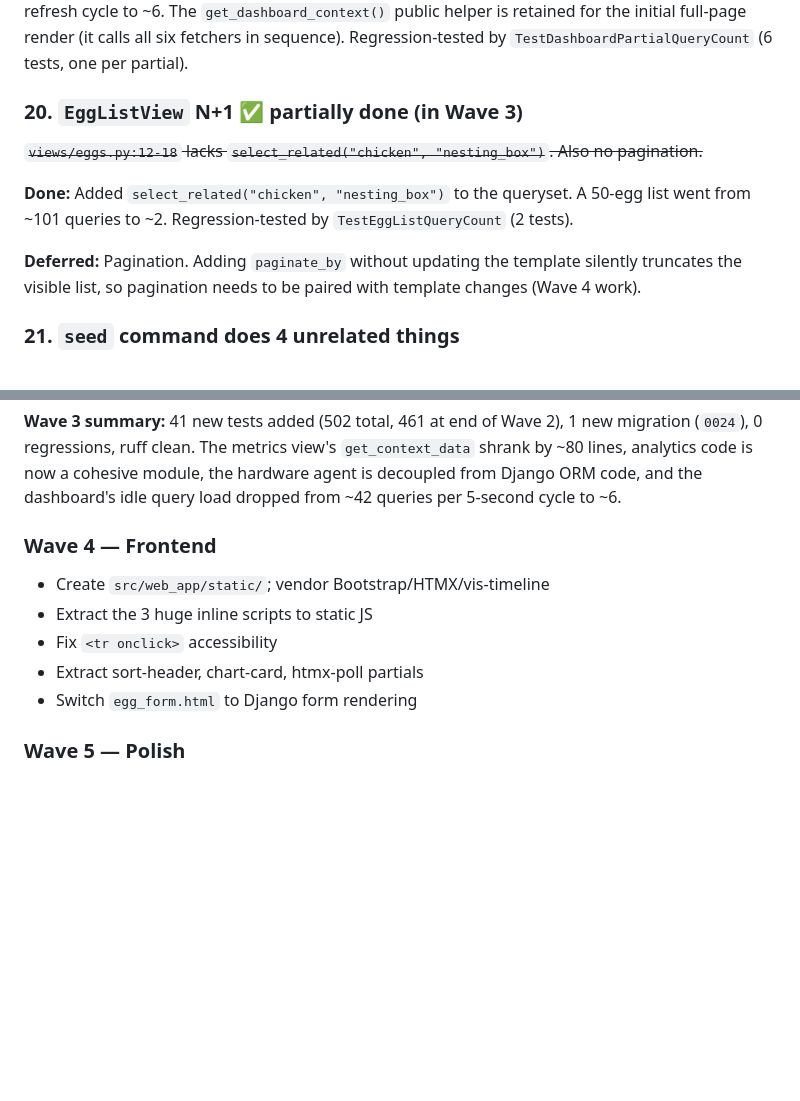
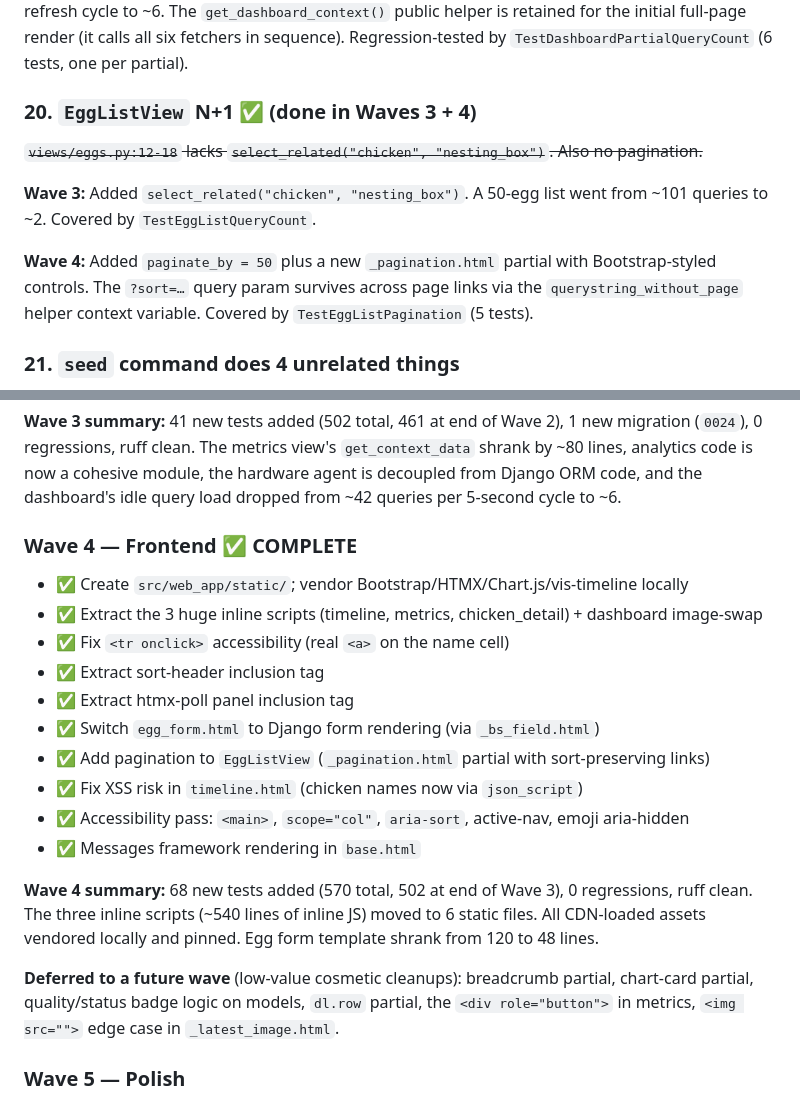
Before and after one commit to dapeef/chicken-watcher, a Markdown page: docs/tech-debt-review.md, 2 parts joined by grey strips. GitHub-like rendering; blank space fills up the shorter version.

```diff
--- a/docs/tech-debt-review.md
+++ b/docs/tech-debt-review.md
@@ -159,12 +159,12 @@ All three loops rewritten: eggs-per-hen TOD KDE, periods-per-hen nesting TOD, an
 
 Split into six per-panel context fetchers (`_eggs_today_ctx`, `_laid_chickens_ctx`, `_latest_presence_ctx`, `_latest_events_ctx`, `_sensors_ctx`, `_latest_image_ctx`). Each HTMX partial now queries only what its own panel needs. An idle dashboard went from ~42 queries per 5-second refresh cycle to ~6. The `get_dashboard_context()` public helper is retained for the initial full-page render (it calls all six fetchers in sequence). Regression-tested by `TestDashboardPartialQueryCount` (6 tests, one per partial).
 
-### 20. `EggListView` N+1 ✅ partially done (in Wave 3)
+### 20. `EggListView` N+1 ✅ (done in Waves 3 + 4)
 ~~`views/eggs.py:12-18` lacks `select_related("chicken", "nesting_box")`. Also no pagination.~~
 
-**Done:** Added `select_related("chicken", "nesting_box")` to the queryset. A 50-egg list went from ~101 queries to ~2. Regression-tested by `TestEggListQueryCount` (2 tests).
+**Wave 3:** Added `select_related("chicken", "nesting_box")`. A 50-egg list went from ~101 queries to ~2. Covered by `TestEggListQueryCount`.
 
-**Deferred:** Pagination. Adding `paginate_by` without updating the template silently truncates the visible list, so pagination needs to be paired with template changes (Wave 4 work).
+**Wave 4:** Added `paginate_by = 50` plus a new `_pagination.html` partial with Bootstrap-styled controls. The `?sort=…` query param survives across page links via the `querystring_without_page` helper context variable. Covered by `TestEggListPagination` (5 tests).
 
 ### 21. `seed` command does 4 unrelated things
 Destructive test-data generation, full wipe, and CSV upserts all behind one `--mode` flag. Split into focused commands.
@@ -350,12 +391,21 @@ Given the volume, tackle this in waves:
 
 **Wave 3 summary:** 41 new tests added (502 total, 461 at end of Wave 2), 1 new migration (`0024`), 0 regressions, ruff clean. The metrics view's `get_context_data` shrank by ~80 lines, analytics code is now a cohesive module, the hardware agent is decoupled from Django ORM code, and the dashboard's idle query load dropped from ~42 queries per 5-second cycle to ~6.
 
-### Wave 4 — Frontend
-- Create `src/web_app/static/`; vendor Bootstrap/HTMX/vis-timeline
-- Extract the 3 huge inline scripts to static JS
-- Fix `<tr onclick>` accessibility
-- Extract sort-header, chart-card, htmx-poll partials
-- Switch `egg_form.html` to Django form rendering
+### Wave 4 — Frontend ✅ COMPLETE
+- ✅ Create `src/web_app/static/`; vendor Bootstrap/HTMX/Chart.js/vis-timeline locally
+- ✅ Extract the 3 huge inline scripts (timeline, metrics, chicken_detail) + dashboard image-swap
+- ✅ Fix `<tr onclick>` accessibility (real `<a>` on the name cell)
+- ✅ Extract sort-header inclusion tag
+- ✅ Extract htmx-poll panel inclusion tag
+- ✅ Switch `egg_form.html` to Django form rendering (via `_bs_field.html`)
+- ✅ Add pagination to `EggListView` (`_pagination.html` partial with sort-preserving links)
+- ✅ Fix XSS risk in `timeline.html` (chicken names now via `json_script`)
+- ✅ Accessibility pass: `<main>`, `scope="col"`, `aria-sort`, active-nav, emoji aria-hidden
+- ✅ Messages framework rendering in `base.html`
+
+**Wave 4 summary:** 68 new tests added (570 total, 502 at end of Wave 3), 0 regressions, ruff clean. The three inline scripts (~540 lines of inline JS) moved to 6 static files. All CDN-loaded assets vendored locally and pinned. Egg form template shrank from 120 to 48 lines.
+
+**Deferred to a future wave** (low-value cosmetic cleanups): breadcrumb partial, chart-card partial, quality/status badge logic on models, `dl.row` partial, the `<div role="button">` in metrics, `<img src="">` edge case in `_latest_image.html`.
 
 ### Wave 5 — Polish
 - Split `seed` into focused commands
```
Also changed, not shown: other parts of docs/tech-debt-review.md (+69 -28 lines).
